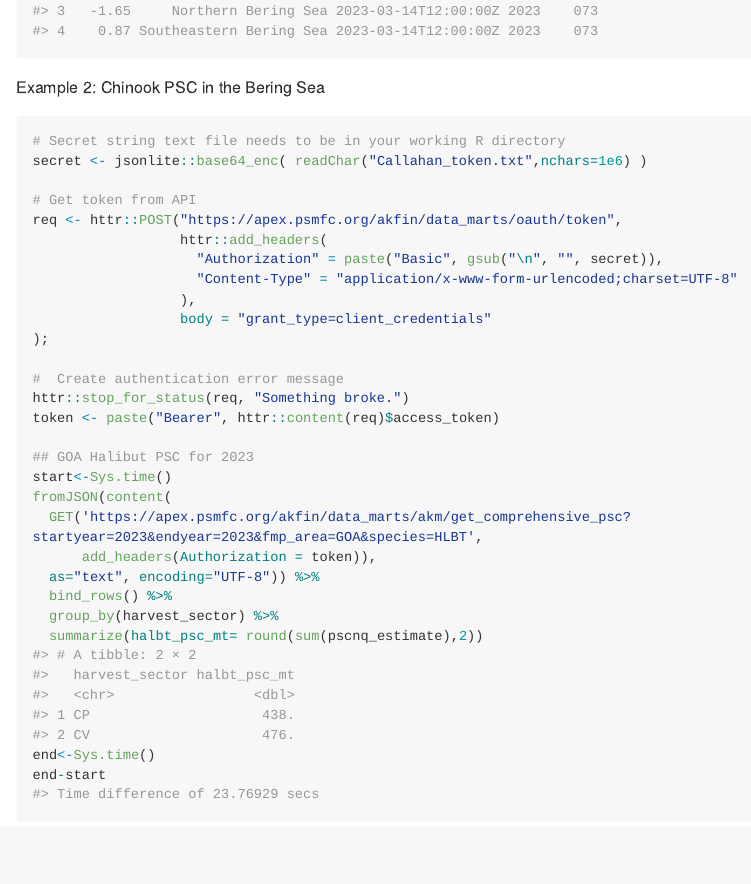
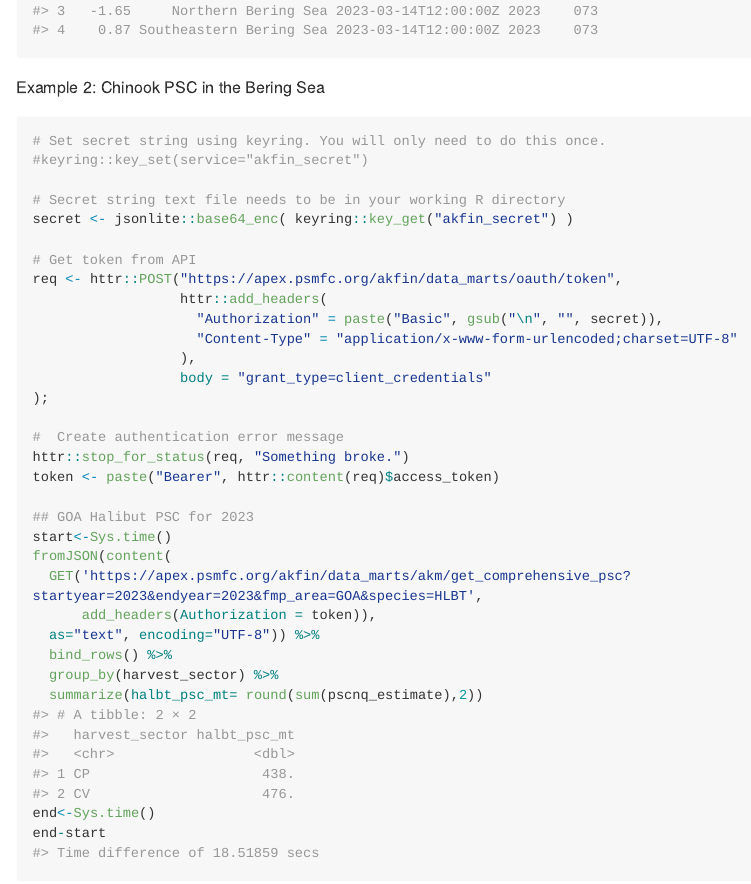
Before and after one commit to PSMFC-AKFIN/accessing-data, an R Markdown document (README.Rmd): the page in a window 1100 px wide, from 5900 px down before the commit and from 5940 px down after it, so that both start at the same text. The pictures show the output file README.md that the author committed with the source, drawn offline in the style of GitHub; long lines of code are wrapped.

Commit message:
used keyring for web service

````diff
--- a/README.Rmd
+++ b/README.Rmd
@@ -104,8 +105,11 @@ jsonlite::fromJSON(httr::content(
 
 Example 2: Chinook PSC in the Bering Sea
 ```{r}
+# Set secret string using keyring. You will only need to do this once.
+#keyring::key_set(service="akfin_secret")
+
 # Secret string text file needs to be in your working R directory
-secret <- jsonlite::base64_enc( readChar("Callahan_token.txt",nchars=1e6) )
+secret <- jsonlite::base64_enc( keyring::key_get("akfin_secret") )
 
 # Get token from API
 req <- httr::POST("https://apex.psmfc.org/akfin/data_marts/oauth/token",
````
Also changed, not shown: README.md, README.Rmd (1 more changed lines).
